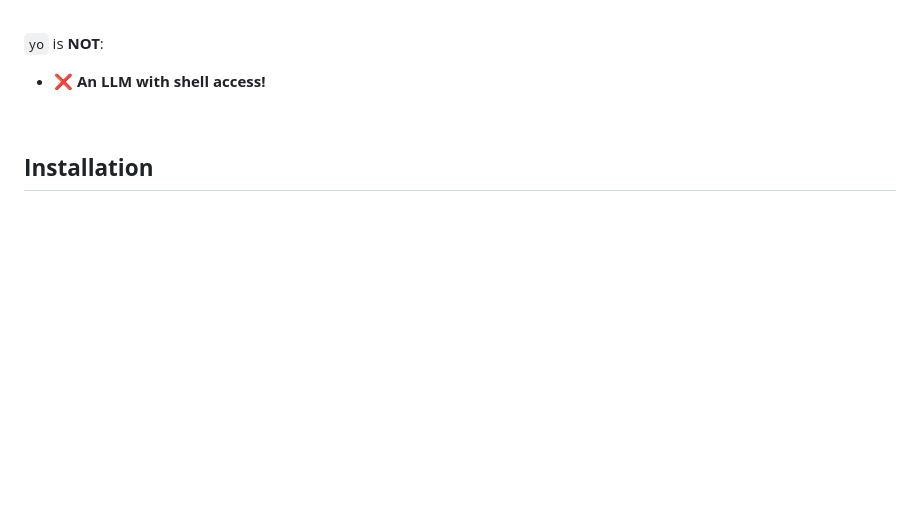
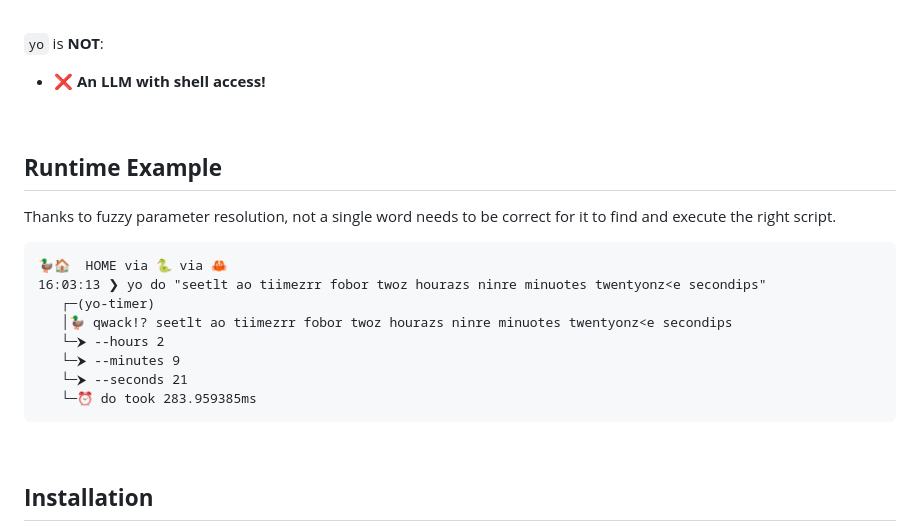
Before and after one commit to QuackHack-McBlindy/yo, a Markdown page: README.md, the part around the change. Drawn GitHub-style; blank space fills up the shorter version.

Commit message:
added fuzzy parameter resolution

````diff
--- a/README.md
+++ b/README.md
@@ -32,6 +32,23 @@ At runtime it takes input, runs it through exact and fuzzy matching against the
 
 `yo` is **NOT**:
 - **❌ An LLM with shell access!**
+
+<br>
+
+## **Runtime Example**
+
+Thanks to fuzzy parameter resolution, not a single word needs to be correct for it to find and execute the right script.
+
+```
+🦆🏠  HOME via 🐍 via 🦀
+16:03:13 ❯ yo do "seetlt ao tiimezrr fobor twoz hourazs ninre minuotes twentyonz<e secondips"
+   ┌─(yo-timer)
+   │🦆 qwack!? seetlt ao tiimezrr fobor twoz hourazs ninre minuotes twentyonz<e secondips
+   └─⮞ --hours 2
+   └─⮞ --minutes 9
+   └─⮞ --seconds 21
+   └─⏰ do took 283.959385ms
+```
 
 <br>
 
````
